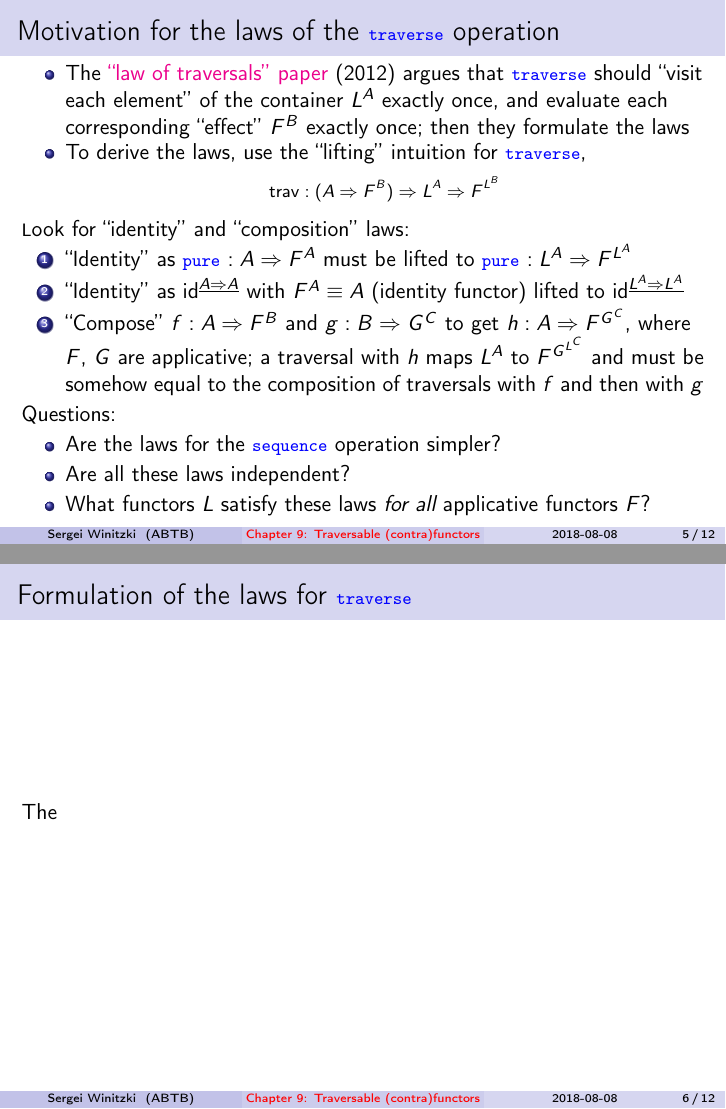
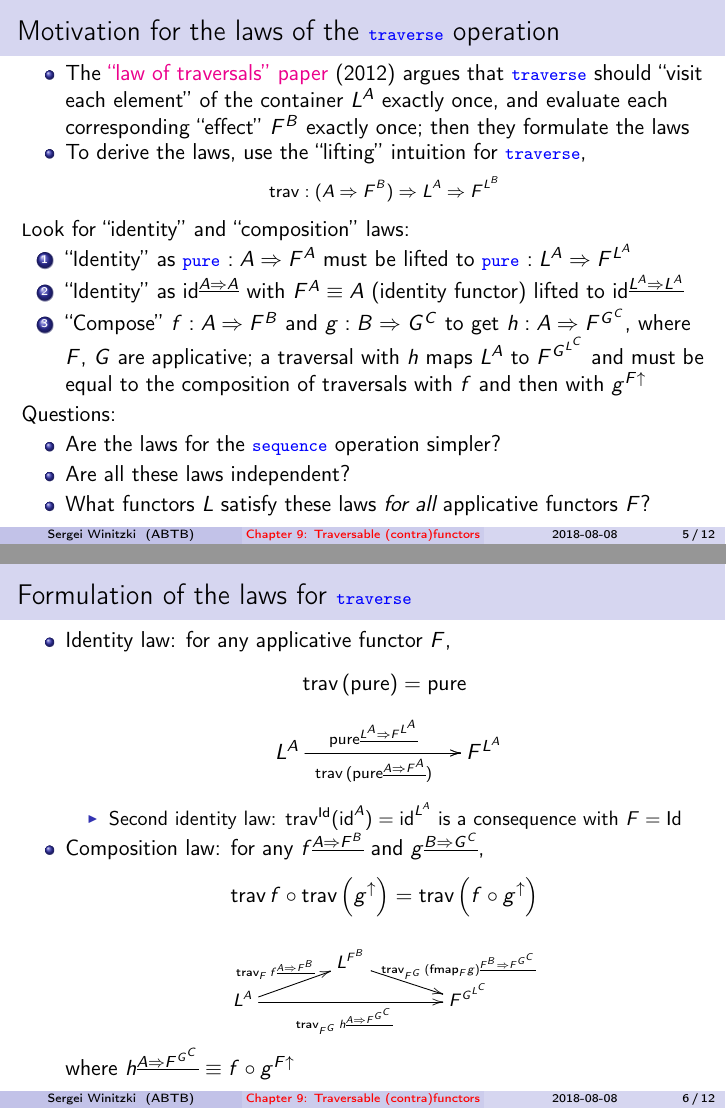
Before and after one commit to winitzki/talks, LaTeX slides (ftt-fp/09-traversables.tex): pages 5 and 6 of 13 before the commit and pages 5 and 6 of 12 after it, joined at a grey line. Compiled offline with pdfLaTeX.

Commit message:
towards laws for traverse

```diff
--- a/ftt-fp/09-traversables.tex
+++ b/ftt-fp/09-traversables.tex
@@ -196,8 +196,7 @@ must be lifted to \texttt{\textcolor{blue}{\footnotesize{}pure}} $:L^{A}\Rightar
 \item ``Compose'' $f:A\Rightarrow F^{B}$ and $g:B\Rightarrow G^{C}$
 to get $h:A\Rightarrow F^{G^{C}}$, where $F$, $G$ are applicative;
 a traversal with $h$ maps $L^{A}$ to $F^{G^{L^{C}}}$ and must be
-somehow equal to the composition of traversals with $f$ and then
-with $g$
+equal to the composition of traversals with $f$ and then with $g^{F\uparrow}$
 \end{enumerate}
 Questions:
 \begin{itemize}
@@ -210,8 +209,32 @@ $F$?
 \end{frame}
 
 \begin{frame}{Formulation of the laws for \texttt{\textcolor{blue}{\footnotesize{}traverse}} }
+\begin{itemize}
+\item \vspace{-0.15cm}Identity law: for any applicative functor $F$,
+\[
+\text{trav}\left(\text{pure}\right)=\text{pure}
+\]
+\[
+\xymatrix{\xyScaleY{0.2pc}\xyScaleX{3pc}\ L^{A}\ar[rr]\sp(0.45){\text{pure}^{\underline{L^{A}\Rightarrow F^{L^{A}}}}}\ar[rr]\sb(0.45){\text{trav}\,(\text{pure}^{\underline{A\Rightarrow F^{A}}})} &  & F^{L^{A}}}
+\]
 
-\vspace{-0.15cm}The
+\begin{itemize}
+\item Second identity law: $\text{trav}^{\text{Id}}(\text{id}^{A})=\text{id}^{L^{A}}$
+is a consequence with $F=\text{Id}$
+\end{itemize}
+\item Composition law: for any $f^{\underline{A\Rightarrow F^{B}}}$ and
+$g^{\underline{B\Rightarrow G^{C}}}$,
+\[
+\text{trav}\,f\circ\text{trav}\left(g^{\uparrow}\right)=\text{trav}\left(f\circ g^{\uparrow}\right)
+\]
+{\footnotesize{}
+\[
+\xymatrix{\xyScaleY{0.2pc}\xyScaleX{3pc} & L^{F^{B}}\ar[rd]\sp(0.55){\ \ \ \ \text{trav}_{F^{G}}\,(\text{fmap}_{F}g)^{\underline{F^{B}\Rightarrow F^{G^{C}}}}}\\
+L^{A}\ar[ru]\sp(0.45){\text{trav}_{F}\,f^{\underline{A\Rightarrow F^{B}}}}\ar[rr]\sb(0.45){\text{trav}_{F^{G}}\,h^{\underline{A\Rightarrow F^{G^{C}}}}} &  & F^{G^{L^{C}}}
+}
+\]
+}where $h^{\underline{A\Rightarrow F^{G^{C}}}}\equiv f\circ g^{F\uparrow}$
+\end{itemize}
 \end{frame}
 
 \begin{frame}{Derivation of the laws for \texttt{\textcolor{blue}{\footnotesize{}sequence}} }
```
Also changed, not shown: ftt-fp/09-traversables.pdf, ftt-fp/09-traversables.tex (4 more changed lines), 1 other file.
